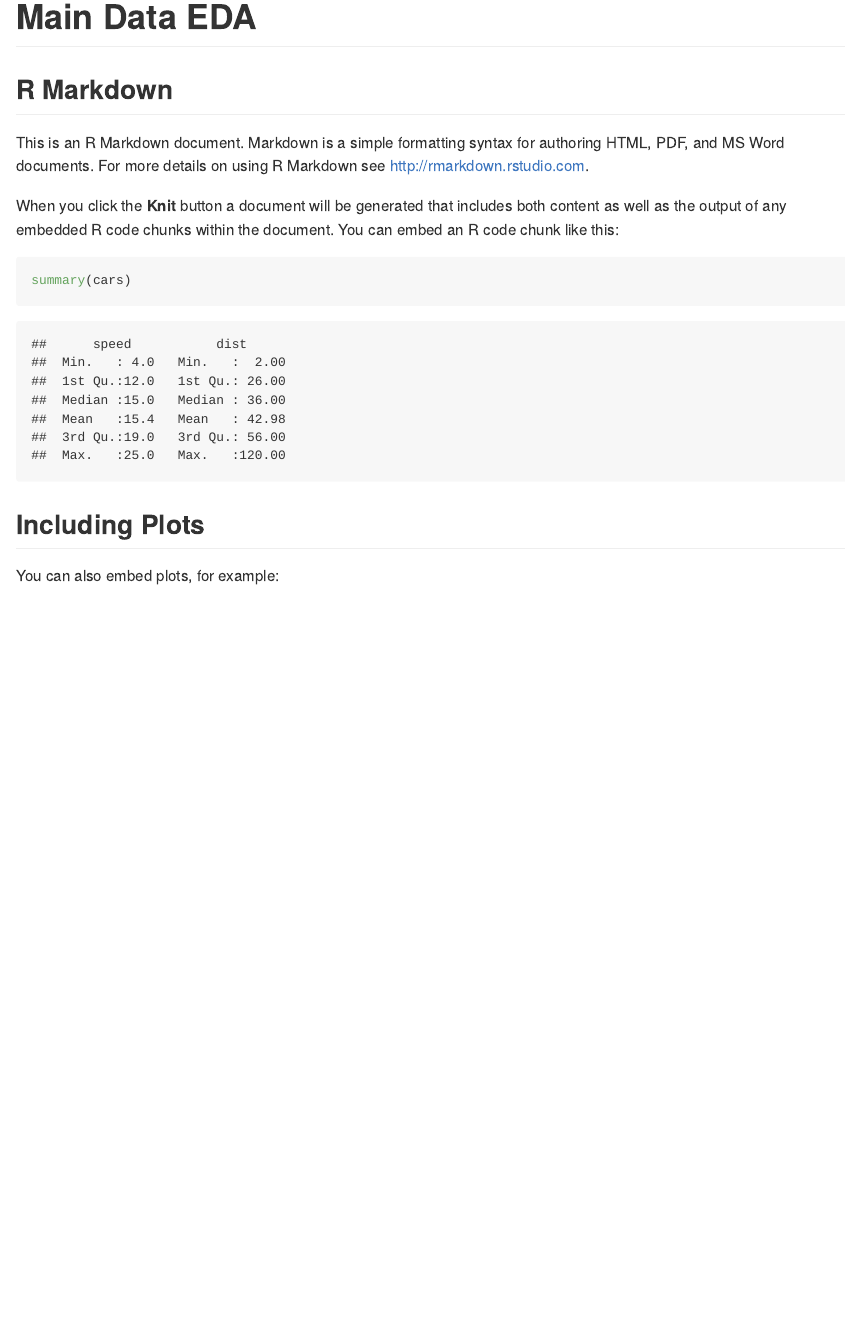
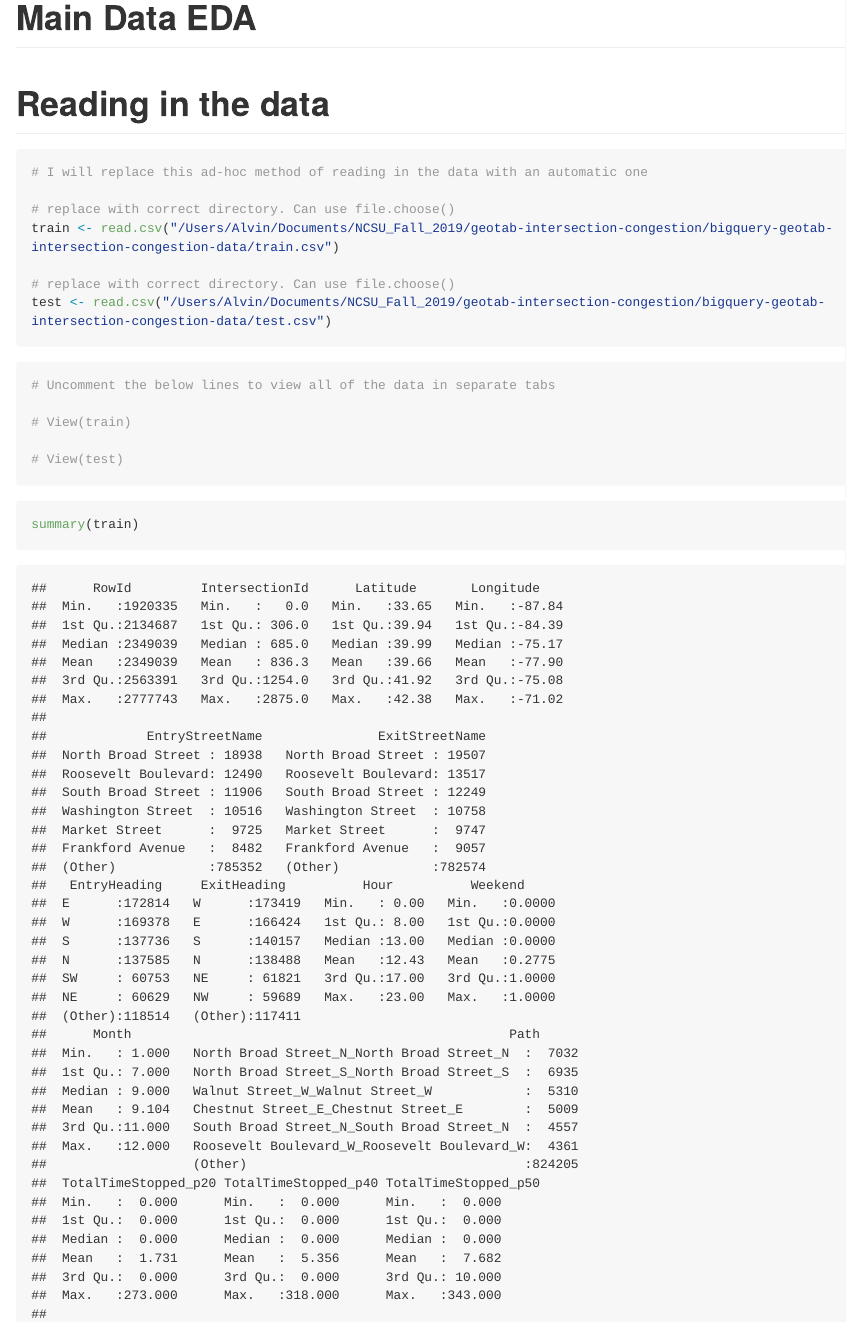
Before and after one commit to JimmyJHickey/geotab-intersection-congestion, an R Markdown document (main_data_EDA.Rmd): the page in a window 1100 px wide, from its top. The pictures show the output file main_data_EDA.md that the author committed with the source, drawn offline in the style of GitHub; long lines of code are wrapped.

Commit message:
Starter EDA code

````diff
--- a/main_data_EDA.Rmd
+++ b/main_data_EDA.Rmd
@@ -3,20 +3,25 @@ title: "Main Data EDA"
 output: github_document
 ---
 
-```{r setup, include=FALSE}
-knitr::opts_chunk$set(echo = TRUE)
+# Reading in the data
+
+```{r}
+# I will replace this ad-hoc method of reading in the data with an automatic one
+
+# replace with correct directory. Can use file.choose()
+train <- read.csv("/Users/Alvin/Documents/NCSU_Fall_2019/geotab-intersection-congestion/bigquery-geotab-intersection-congestion-data/train.csv")
+
+# replace with correct directory. Can use file.choose()
+test <- read.csv("/Users/Alvin/Documents/NCSU_Fall_2019/geotab-intersection-congestion/bigquery-geotab-intersection-congestion-data/test.csv")
 ```
 
-## R Markdown
+```{r}
+# Uncomment the below lines to view all of the data in separate tabs
 
-This is an R Markdown document. Markdown is a simple formatting syntax for authoring HTML, PDF, and MS Word documents. For more details on using R Markdown see <http://rmarkdown.rstudio.com>.
+# View(train)
 
-When you click the **Knit** button a document will be generated that includes both content as well as the output of any embedded R code chunks within the document. You can embed an R code chunk like this:
-
-```{r cars}
-summary(cars)
+# View(test)
 ```
 
-## Including Plots
-
-You can also embed plots, for example:
+```{r}
+summary(train)
@@ -26,3 +28,5 @@ plot(pressure)
 ```
 
-Note that the `echo = FALSE` parameter was added to the code chunk to prevent printing of the R code that generated the plot.
+```{r}
+summary(test)
+```
````
Also changed, not shown: main_data_EDA.md, main_data_EDA.Rmd (3 more changed lines).
